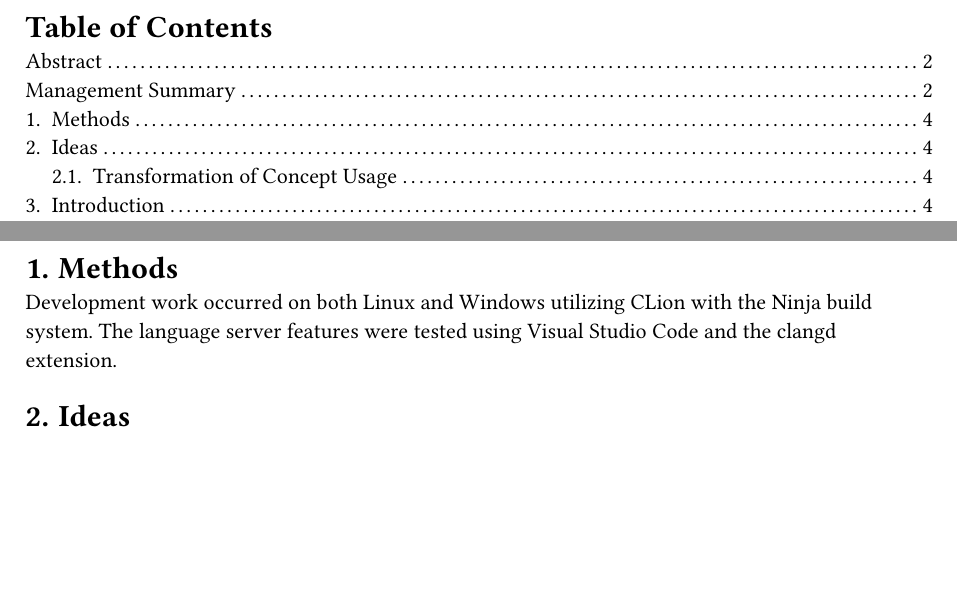
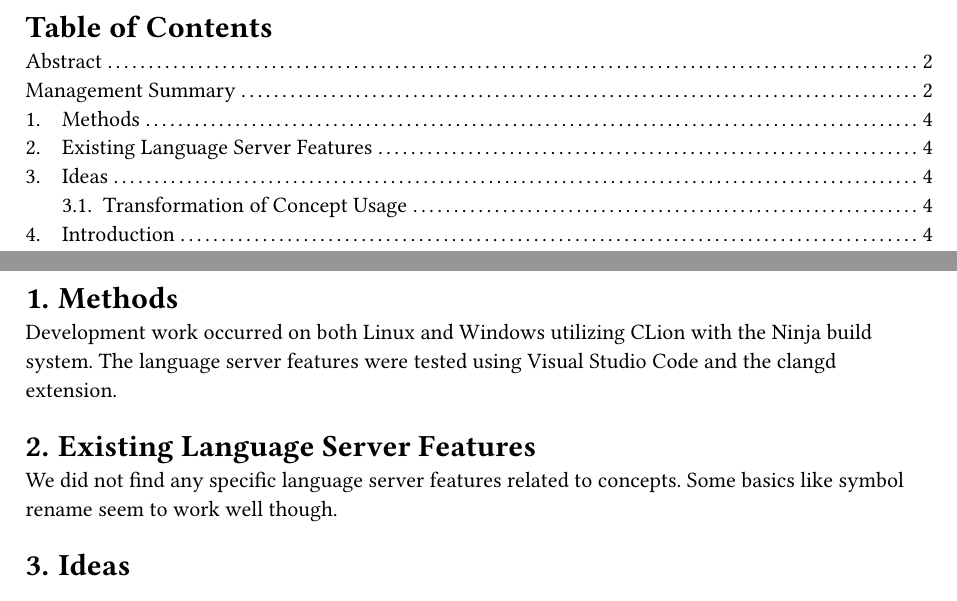
Before and after one commit to sa-concept-refactoring/doc, a Typst document (main.typ): two parts of pages 3 and 4 of 11, joined at a grey line, cut so that both start at the same text, the shorter picture padded with empty space. Compiled offline with Typst 0.15.

Commit message:
Add section on existing features

```diff
--- a/main.typ
+++ b/main.typ
@@ -45,6 +45,11 @@ SG-I)
 = Methods
 Development work occurred on both Linux and Windows utilizing CLion with the Ninja build system.
 The language server features were tested using Visual Studio Code and the clangd extension.
+
+= Existing Language Server Features
+
+We did not find any specific language server features related to concepts.
+Some basics like symbol rename seem to work well though.
 
 = Ideas
 
```
